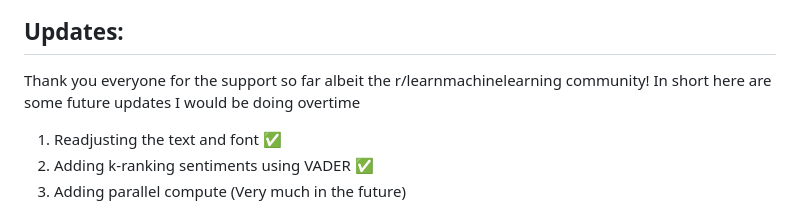
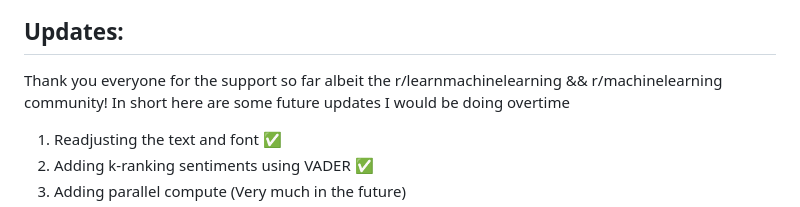
Before and after one commit to compute-labs-dev/Open-Brainrot, a Markdown page: readme.md, the part around the change. GitHub-like rendering.

```diff
--- a/readme.md
+++ b/readme.md
@@ -3,7 +3,7 @@
 <Created with Imagen 3>
 
 ## Updates:
-Thank you everyone for the support so far albeit the r/learnmachinelearning community! In short here are some future updates I would be doing overtime
+Thank you everyone for the support so far albeit the r/learnmachinelearning && r/machinelearning community! In short here are some future updates I would be doing overtime
 1. Readjusting the text and font :white_check_mark:
 2. Adding k-ranking sentiments using VADER  :white_check_mark:
 3. Adding parallel compute (Very much in the future)
```
